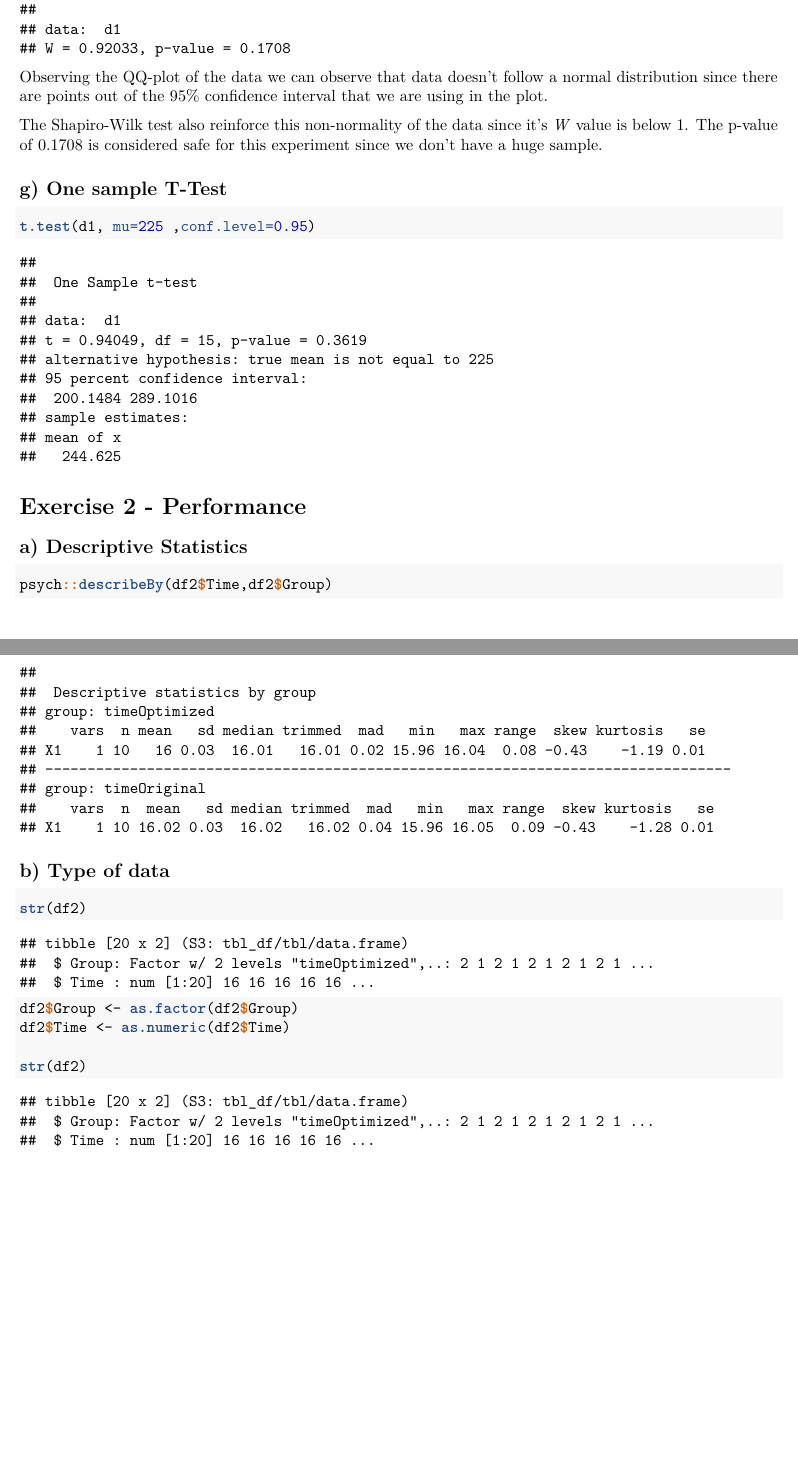
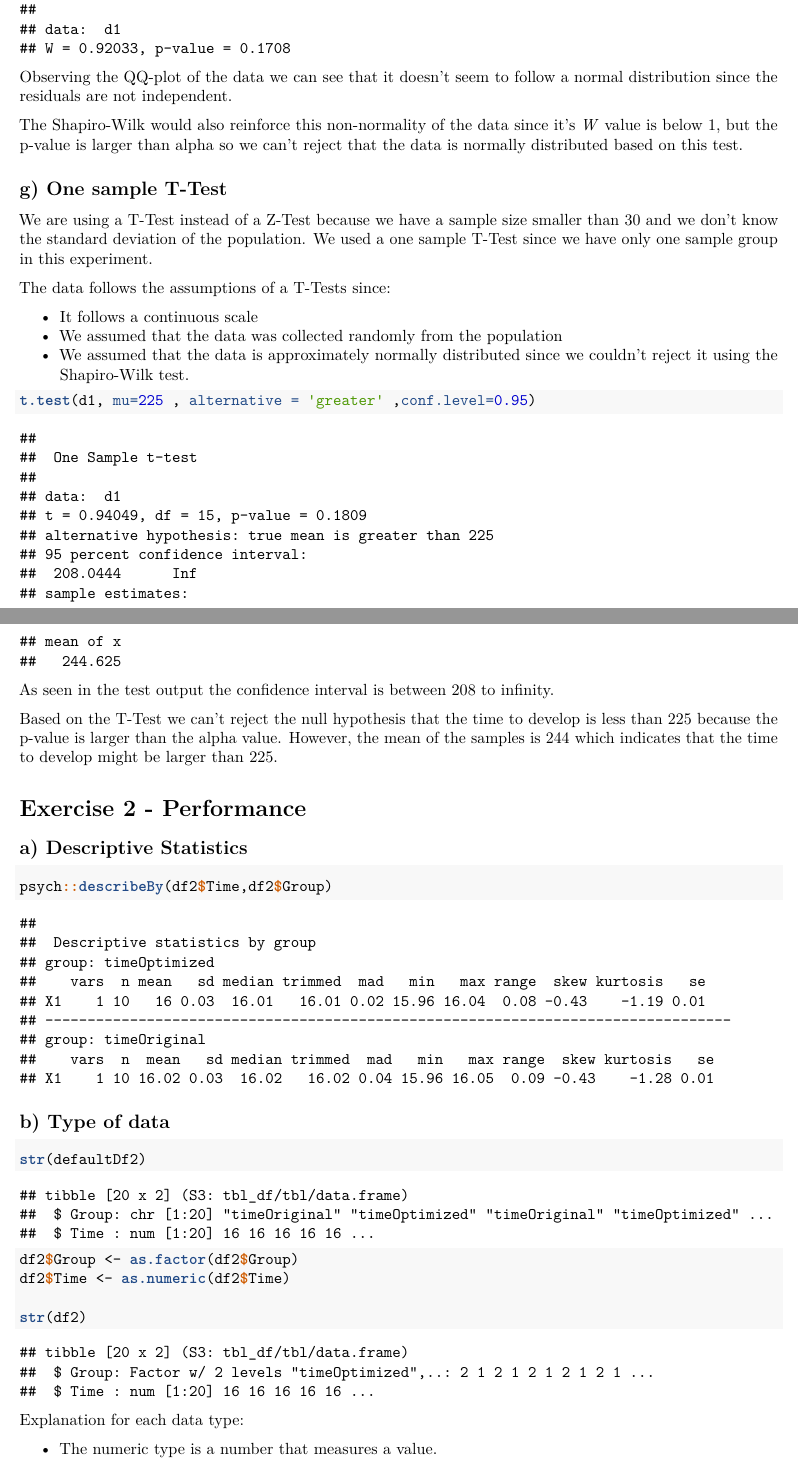
Before and after one commit to GersonSilvaFilho/empirical_software_engineering_group9, a LaTeX document (lab1/lab1_report_group9.tex): two parts of pages 2 and 3 of 3 before the commit and two parts of pages 2 and 3 of 4 after it, joined at a grey line, cut so that both start at the same text, the shorter picture padded with empty space. Compiled offline with pdfLaTeX.

Commit message:
Solved that mf

```diff
--- a/lab1/lab1_report_group9.tex
+++ b/lab1/lab1_report_group9.tex
@@ -110,7 +110,7 @@
 \subtitle{Lab 1: Descriptive statistics, regression and hypothesis testing\\
 Group 9}
 \author{Anton Lutteman \and Daniel Olsson \and Gerson Silva Filho \and Johan Mejborn}
-\date{16 November 2020}
+\date{09 December 2020}
 
 \begin{document}
 \maketitle
@@ -205,20 +208,38 @@ less precision on that.
 ## W = 0.92033, p-value = 0.1708
 \end{verbatim}
 
-Observing the QQ-plot of the data we can observe that data doesn't
-follow a normal distribution since there are points out of the 95\%
-confidence interval that we are using in the plot.
+Observing the QQ-plot of the data we can see that it doesn't seem to
+follow a normal distribution since the residuals are not independent.
 
-The Shapiro-Wilk test also reinforce this non-normality of the data
-since it's \emph{W} value is below 1. The p-value of 0.1708 is
-considered safe for this experiment since we don't have a huge sample.
+The Shapiro-Wilk would also reinforce this non-normality of the data
+since it's \emph{W} value is below 1, but the p-value is larger than
+alpha so we can't reject that the data is normally distributed based on
+this test.
 
 \hypertarget{g-one-sample-t-test}{%
 \subsection{g) One sample T-Test}\label{g-one-sample-t-test}}
 
+We are using a T-Test instead of a Z-Test because we have a sample size
+smaller than 30 and we don't know the standard deviation of the
+population. We used a one sample T-Test since we have only one sample
+group in this experiment.
+
+The data follows the assumptions of a T-Tests since:
+
+\begin{itemize}
+\tightlist
+\item
+  It follows a continuous scale
+\item
+  We assumed that the data was collected randomly from the population
+\item
+  We assumed that the data is approximately normally distributed since
+  we couldn't reject it using the Shapiro-Wilk test.
+\end{itemize}
+
 \begin{Shaded}
 \begin{Highlighting}[]
-\KeywordTok{t.test}\NormalTok{(d1, }\DataTypeTok{mu=}\DecValTok{225}\NormalTok{ ,}\DataTypeTok{conf.level=}\FloatTok{0.95}\NormalTok{)}
+\KeywordTok{t.test}\NormalTok{(d1, }\DataTypeTok{mu=}\DecValTok{225}\NormalTok{ , }\DataTypeTok{alternative =} \StringTok{'greater'}\NormalTok{ ,}\DataTypeTok{conf.level=}\FloatTok{0.95}\NormalTok{)}
 \end{Highlighting}
 \end{Shaded}
 
@@ -227,14 +248,22 @@ considered safe for this experiment since we don't have a huge sample.
 ##  One Sample t-test
 ##
 ## data:  d1
-## t = 0.94049, df = 15, p-value = 0.3619
-## alternative hypothesis: true mean is not equal to 225
+## t = 0.94049, df = 15, p-value = 0.1809
+## alternative hypothesis: true mean is greater than 225
 ## 95 percent confidence interval:
-##  200.1484 289.1016
+##  208.0444      Inf
 ## sample estimates:
 ## mean of x
 ##   244.625
 \end{verbatim}
+
+As seen in the test output the confidence interval is between 208 to
+infinity.
+
+Based on the T-Test we can't reject the null hypothesis that the time to
+develop is less than 225 because the p-value is larger than the alpha
+value. However, the mean of the samples is 244 which indicates that the
+time to develop might be larger than 225.
 
 \hypertarget{exercise-2---performance}{%
 \section{Exercise 2 - Performance}\label{exercise-2---performance}}
@@ -265,13 +294,13 @@ considered safe for this experiment since we don't have a huge sample.
 
 \begin{Shaded}
 \begin{Highlighting}[]
-\KeywordTok{str}\NormalTok{(df2)}
+\KeywordTok{str}\NormalTok{(defaultDf2)}
 \end{Highlighting}
 \end{Shaded}
 
 \begin{verbatim}
 ## tibble [20 x 2] (S3: tbl_df/tbl/data.frame)
-##  $ Group: Factor w/ 2 levels "timeOptimized",..: 2 1 2 1 2 1 2 1 2 1 ...
+##  $ Group: chr [1:20] "timeOriginal" "timeOptimized" "timeOriginal" "timeOptimized" ...
 ##  $ Time : num [1:20] 16 16 16 16 16 ...
 \end{verbatim}
 
@@ -289,3 +318,12 @@ considered safe for this experiment since we don't have a huge sample.
 ##  $ Group: Factor w/ 2 levels "timeOptimized",..: 2 1 2 1 2 1 2 1 2 1 ...
 ##  $ Time : num [1:20] 16 16 16 16 16 ...
 \end{verbatim}
+
+Explanation for each data type:
+
+\begin{itemize}
+\tightlist
+\item
+  The numeric type is a number that measures a value.
+\item
+  The categorical is a integer value connected to a set of characters.
```
Also changed, not shown: lab1/lab1_report_group9.tex (50 more changed lines), 1 other file.
